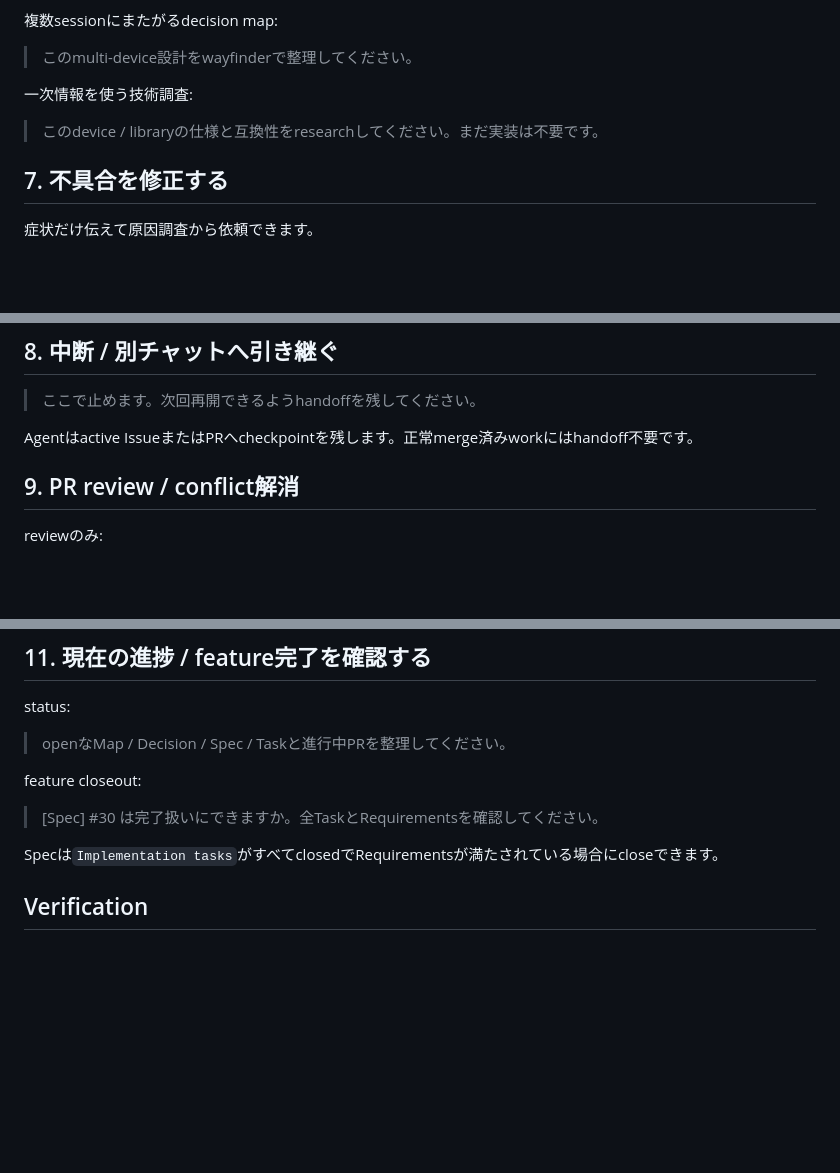
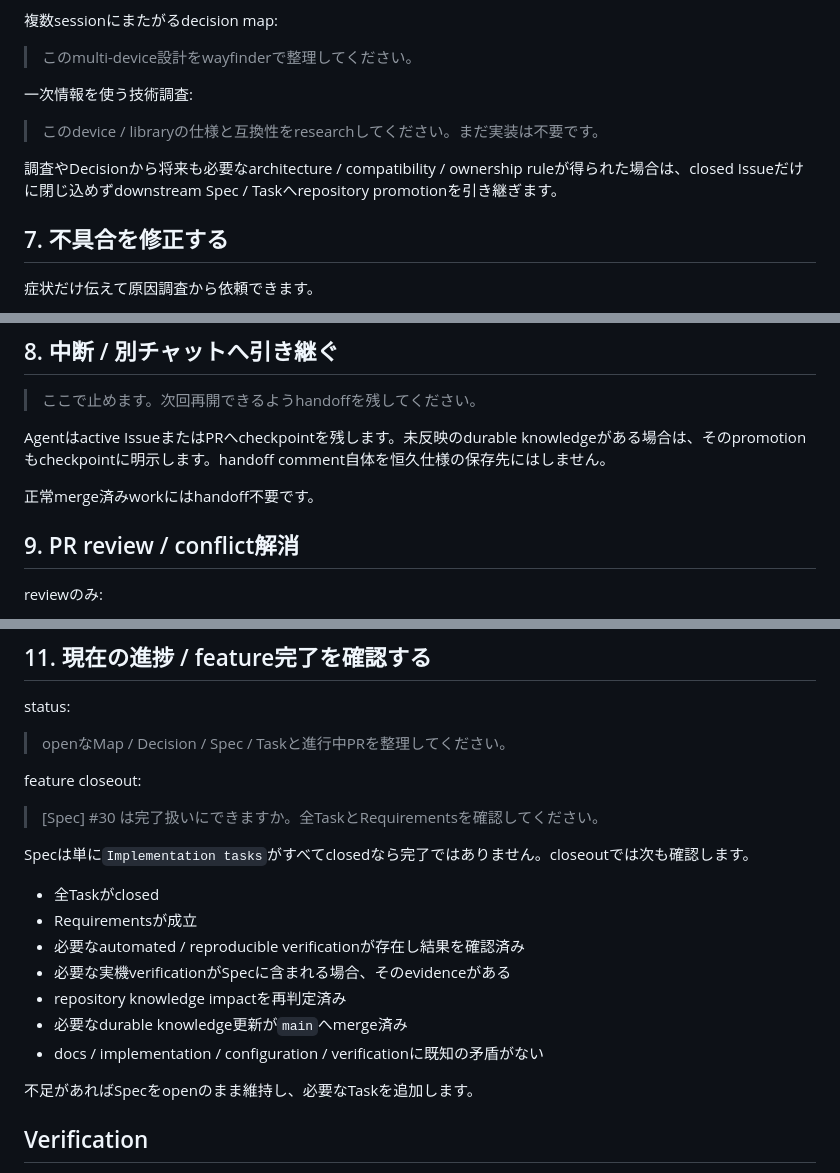
Before and after one commit to miso-develop/cube-scrambler-m5stack, a Markdown page: LOOP-OPERATIONS.md, 3 parts joined by grey strips. GitHub-like rendering; blank space fills up the shorter version.

```diff
--- a/LOOP-OPERATIONS.md
+++ b/LOOP-OPERATIONS.md
@@ -84,6 +98,8 @@ project全体に恒久的に効く制約・不変条件が変わる場合だけ`
 一次情報を使う技術調査:
 
 > このdevice / libraryの仕様と互換性をresearchしてください。まだ実装は不要です。
+
+調査やDecisionから将来も必要なarchitecture / compatibility / ownership ruleが得られた場合は、closed Issueだけに閉じ込めずdownstream Spec / Taskへrepository promotionを引き継ぎます。
 
 ## 7. 不具合を修正する
 
@@ -103,7 +119,9 @@ project全体に恒久的に効く制約・不変条件が変わる場合だけ`
 
 > ここで止めます。次回再開できるようhandoffを残してください。
 
-Agentはactive IssueまたはPRへcheckpointを残します。正常merge済みworkにはhandoff不要です。
+Agentはactive IssueまたはPRへcheckpointを残します。未反映のdurable knowledgeがある場合は、そのpromotionもcheckpointに明示します。handoff comment自体を恒久仕様の保存先にはしません。
+
+正常merge済みworkにはhandoff不要です。
 
 ## 9. PR review / conflict解消
 
@@ -139,7 +157,17 @@ feature closeout:
 
 > [Spec] #30 は完了扱いにできますか。全TaskとRequirementsを確認してください。
 
-Specは`Implementation tasks`がすべてclosedでRequirementsが満たされている場合にcloseできます。
+Specは単に`Implementation tasks`がすべてclosedなら完了ではありません。closeoutでは次も確認します。
+
+- 全Taskがclosed
+- Requirementsが成立
+- 必要なautomated / reproducible verificationが存在し結果を確認済み
+- 必要な実機verificationがSpecに含まれる場合、そのevidenceがある
+- repository knowledge impactを再判定済み
+- 必要なdurable knowledge更新が`main`へmerge済み
+- docs / implementation / configuration / verificationに既知の矛盾がない
+
+不足があればSpecをopenのまま維持し、必要なTaskを追加します。
 
 ## Verification
 
```
Also changed, not shown: other parts of LOOP-OPERATIONS.md (+21 -6 lines).
